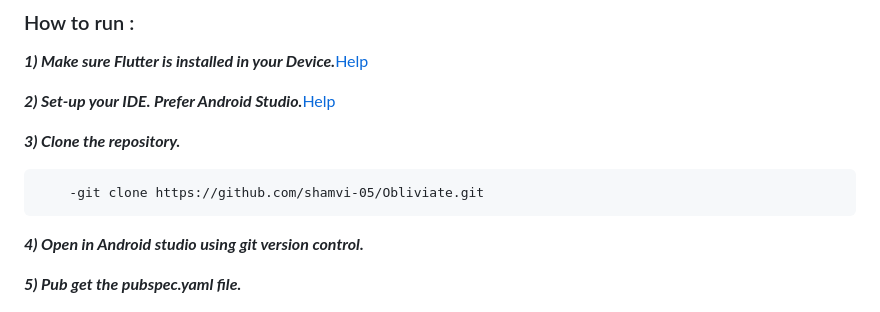
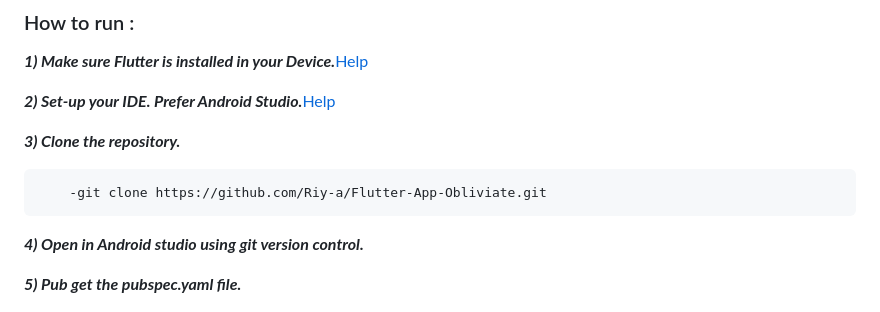
Before and after one commit to Riy-a/Flutter-App-Obliviate, a Markdown page: README.md, the part around the change. Drawn GitHub-style.

```diff
--- a/README.md
+++ b/README.md
@@ -96,7 +96,7 @@ https://user-images.githubusercontent.com/91636803/148514454-ad33acf1-25a9-41e1-
 
 **_3) Clone the repository._**
 
-        -git clone https://github.com/shamvi-05/Obliviate.git
+        -git clone https://github.com/Riy-a/Flutter-App-Obliviate.git
 
 **_4) Open in Android studio using git version control._**
 
```
